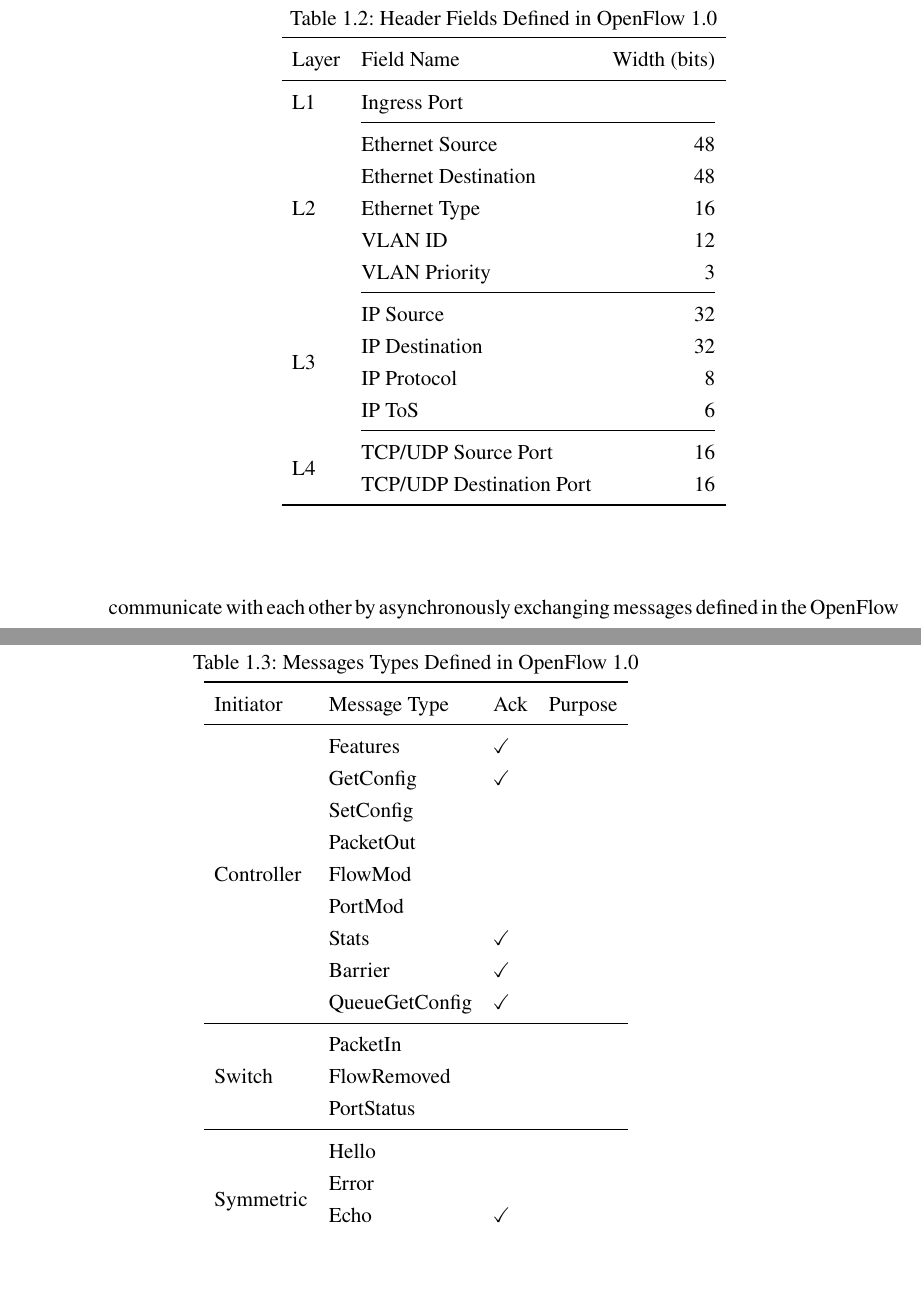
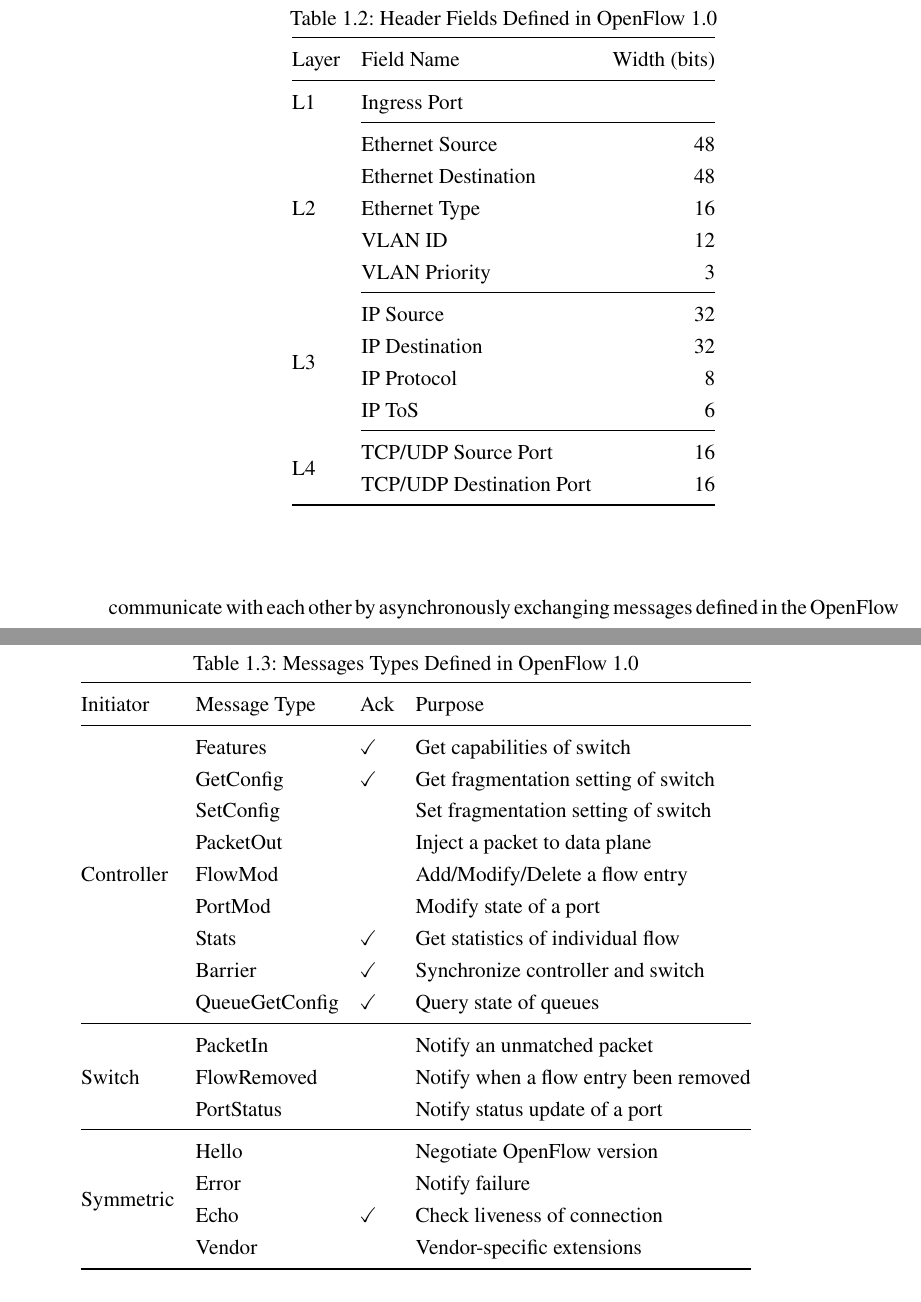
Before and after one commit to keichi/dissertation, a LaTeX thesis (src/main.tex, which reads src/chapter1.tex): two parts of pages 19 and 20 of 96, joined at a grey line, cut so that both start at the same text, the shorter picture padded with empty space. Compiled offline with pdfLaTeX.

Commit message:
[1章] 表の修正

```diff
--- a/src/chapter1.tex
+++ b/src/chapter1.tex
@@ -360,19 +360,19 @@ flow entry is applied to the packet.
 \centering
 \caption{Header Fields Defined in OpenFlow 1.0}%
 \label{tbl:flow-fields}
-\begin{tabular}{llr}
+\begin{tabular}{@{}llr@{}}
 \toprule
 Layer               & Field Name               & Width (bits) \\ \midrule
-L1                  & Ingress Port             &              \\ \cmidrule(rl){2-3}
+L1                  & Ingress Port             &              \\ \cmidrule(l){2-3}
 \multirow{5}{*}{L2} & Ethernet Source          & 48           \\
                     & Ethernet Destination     & 48           \\
                     & Ethernet Type            & 16           \\
                     & VLAN ID                  & 12           \\
-                    & VLAN Priority            & 3            \\ \cmidrule(rl){2-3}
+                    & VLAN Priority            & 3            \\ \cmidrule(l){2-3}
 \multirow{4}{*}{L3} & IP Source                & 32           \\
                     & IP Destination           & 32           \\
                     & IP Protocol              & 8            \\
-                    & IP ToS                   & 6            \\ \cmidrule(rl){2-3}
+                    & IP ToS                   & 6            \\ \cmidrule(l){2-3}
 \multirow{2}{*}{L4} & TCP/UDP Source Port      & 16           \\
                     & TCP/UDP Destination Port & 16           \\ \bottomrule
 \end{tabular}
@@ -388,28 +388,28 @@ is found for an incoming packet. In response, the controller can send a
 \emph{modify flow entry} message to install a new flow entry on the
 switch.
 
-\begin{table}
+\begin{table}[t]
 \centering
 \caption{Messages Types Defined in OpenFlow 1.0}%
-\begin{tabular}{llll}
+\begin{tabular}{@{}llll@{}}
 \toprule
-Initiator                   & Message Type   & Ack          & Purpose \\ \midrule
-\multirow{9}{*}{Controller} & Features       & $\checkmark$ &         \\
-                            & GetConfig      & $\checkmark$ &         \\
-                            & SetConfig      &              &         \\
-                            & PacketOut      &              &         \\
-                            & FlowMod        &              &         \\
-                            & PortMod        &              &         \\
-                            & Stats          & $\checkmark$ &         \\
-                            & Barrier        & $\checkmark$ &         \\
-                            & QueueGetConfig & $\checkmark$ &         \\ \midrule
-\multirow{3}{*}{Switch}     & PacketIn       &              &         \\
-                            & FlowRemoved    &              &         \\
-                            & PortStatus     &              &         \\ \midrule
-\multirow{4}{*}{Symmetric}  & Hello          &              &         \\
-                            & Error          &              &         \\
-                            & Echo           & $\checkmark$ &         \\
-                            & Vendor         &              &         \\ \bottomrule
+Initiator                   & Message Type   & Ack          & Purpose                               \\ \midrule
+\multirow{9}{*}{Controller} & Features       & $\checkmark$ & Get capabilities of switch            \\
+                            & GetConfig      & $\checkmark$ & Get fragmentation setting of switch   \\
+                            & SetConfig      &              & Set fragmentation setting of switch   \\
+                            & PacketOut      &              & Inject a packet to data plane         \\
+                            & FlowMod        &              & Add/Modify/Delete a flow entry        \\
+                            & PortMod        &              & Modify state of a port                \\
+                            & Stats          & $\checkmark$ & Get statistics of individual flow     \\
+                            & Barrier        & $\checkmark$ & Synchronize controller and switch     \\
+                            & QueueGetConfig & $\checkmark$ & Query state of queues                 \\ \midrule
+\multirow{3}{*}{Switch}     & PacketIn       &              & Notify an unmatched packet            \\
+                            & FlowRemoved    &              & Notify when a flow entry been removed \\
+                            & PortStatus     &              & Notify status update of a port        \\ \midrule
+\multirow{4}{*}{Symmetric}  & Hello          &              & Negotiate OpenFlow version            \\
+                            & Error          &              & Notify failure                        \\
+                            & Echo           & $\checkmark$ & Check liveness of connection          \\
+                            & Vendor         &              & Vendor-specific extensions            \\ \bottomrule
 \end{tabular}
 \end{table}
 
```
